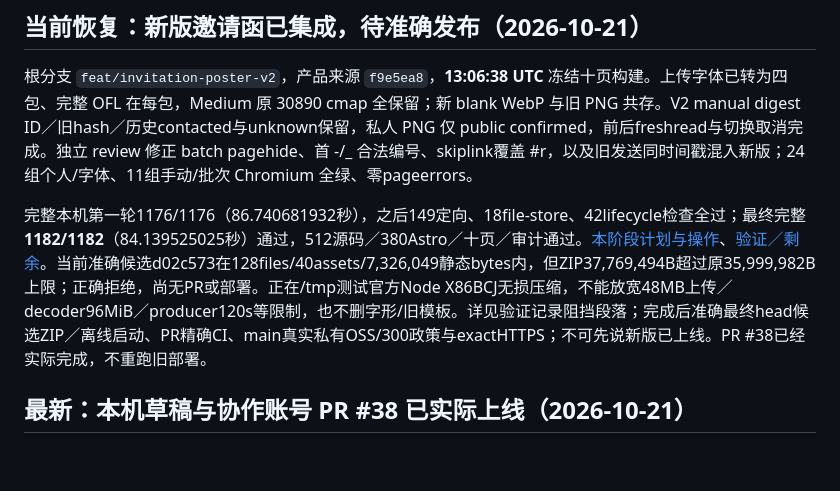
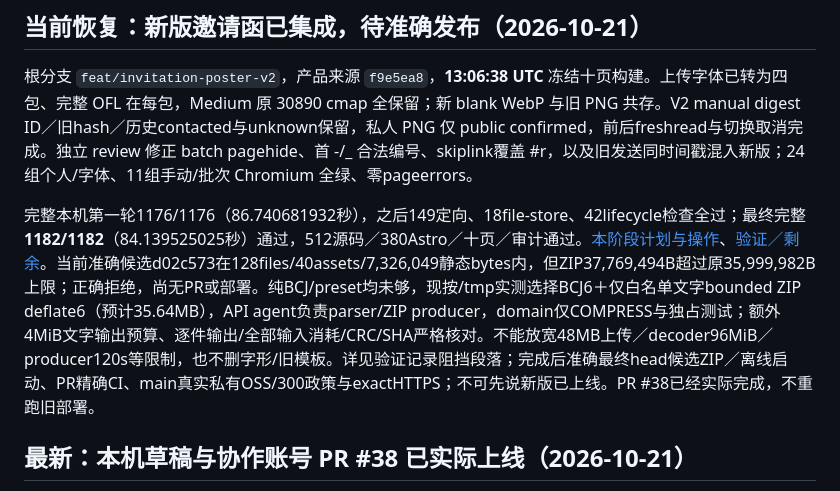
Before and after one commit to kunanli/artdicohost, a Markdown page: docs/session-recovery.md, the part around the change. Rendered like a GitHub page; blank space fills up the shorter version.

```diff
--- a/docs/session-recovery.md
+++ b/docs/session-recovery.md
@@ -4,7 +4,7 @@
 
 根分支 `feat/invitation-poster-v2`，产品来源 `f9e5ea8`，**13:06:38 UTC** 冻结十页构建。上传字体已转为四包、完整 OFL 在每包，Medium 原 30890 cmap 全保留；新 blank WebP 与旧 PNG 共存。V2 manual digest ID／旧hash／历史contacted与unknown保留，私人 PNG 仅 public confirmed，前后freshread与切换取消完成。独立 review 修正 batch pagehide、首 -/_ 合法编号、skiplink覆盖 #r，以及旧发送同时间戳混入新版；24组个人/字体、11组手动/批次 Chromium 全绿、零pageerrors。
 
-完整本机第一轮1176/1176（86.740681932秒），之后149定向、18file-store、42lifecycle检查全过；最终完整 **1182/1182**（84.139525025秒）通过，512源码／380Astro／十页／审计通过。[本阶段计划与操作](invitation-poster-v2.md)、[验证／剩余](invitation-release-2026-10-21.md)。当前准确候选d02c573在128files/40assets/7,326,049静态bytes内，但ZIP37,769,494B超过原35,999,982B上限；正确拒绝，尚无PR或部署。正在/tmp测试官方Node X86BCJ无损压缩，不能放宽48MB上传／decoder96MiB／producer120s等限制，也不删字形/旧模板。详见验证记录阻挡段落；完成后准确最终head候选ZIP／离线启动、PR精确CI、main真实私有OSS/300政策与exactHTTPS；不可先说新版已上线。PR #38已经实际完成，不重跑旧部署。
+完整本机第一轮1176/1176（86.740681932秒），之后149定向、18file-store、42lifecycle检查全过；最终完整 **1182/1182**（84.139525025秒）通过，512源码／380Astro／十页／审计通过。[本阶段计划与操作](invitation-poster-v2.md)、[验证／剩余](invitation-release-2026-10-21.md)。当前准确候选d02c573在128files/40assets/7,326,049静态bytes内，但ZIP37,769,494B超过原35,999,982B上限；正确拒绝，尚无PR或部署。纯BCJ/preset均未够，现按/tmp实测选择BCJ6＋仅白名单文字bounded ZIP deflate6（预计35.64MB），API agent负责parser/ZIP producer，domain仅COMPRESS与独占测试；额外4MiB文字输出预算、逐件输出/全部输入消耗/CRC/SHA严格核对。不能放宽48MB上传／decoder96MiB／producer120s等限制，也不删字形/旧模板。详见验证记录阻挡段落；完成后准确最终head候选ZIP／离线启动、PR精确CI、main真实私有OSS/300政策与exactHTTPS；不可先说新版已上线。PR #38已经实际完成，不重跑旧部署。
 
 ## 最新：本机草稿与协作账号 PR #38 已实际上线（2026-10-21）
 
```
Also changed, not shown: docs/invitation-release-2026-10-21.md (+6 -0 lines).
